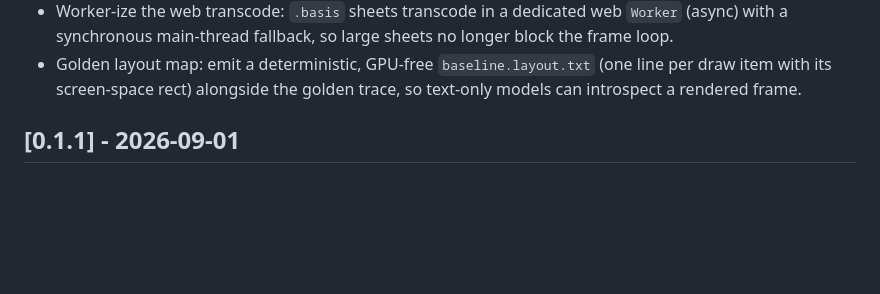
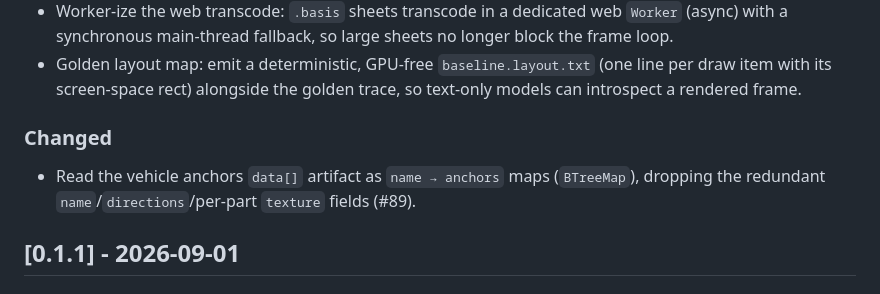
Before and after one commit to guilledk/classic-wgl, a Markdown page: CHANGELOG.md, the part around the change. Rendered like a GitHub page; blank space fills up the shorter version.

Commit message:
changelog the vehicle anchors name maps
Note the `name -> anchors` maps change in `CHANGELOG.md`.

```diff
--- a/CHANGELOG.md
+++ b/CHANGELOG.md
@@ -25,6 +25,12 @@ See [`VERSIONING.md`](VERSIONING.md) for the release policy and process.
 - Golden layout map: emit a deterministic, GPU-free `baseline.layout.txt` (one
   line per draw item with its screen-space rect) alongside the golden trace, so
   text-only models can introspect a rendered frame.
+
+### Changed
+
+- Read the vehicle anchors `data[]` artifact as `name → anchors` maps
+  (`BTreeMap`), dropping the redundant `name`/`directions`/per-part `texture`
+  fields (#89).
 
 ## [0.1.1] - 2026-09-01
 
```
